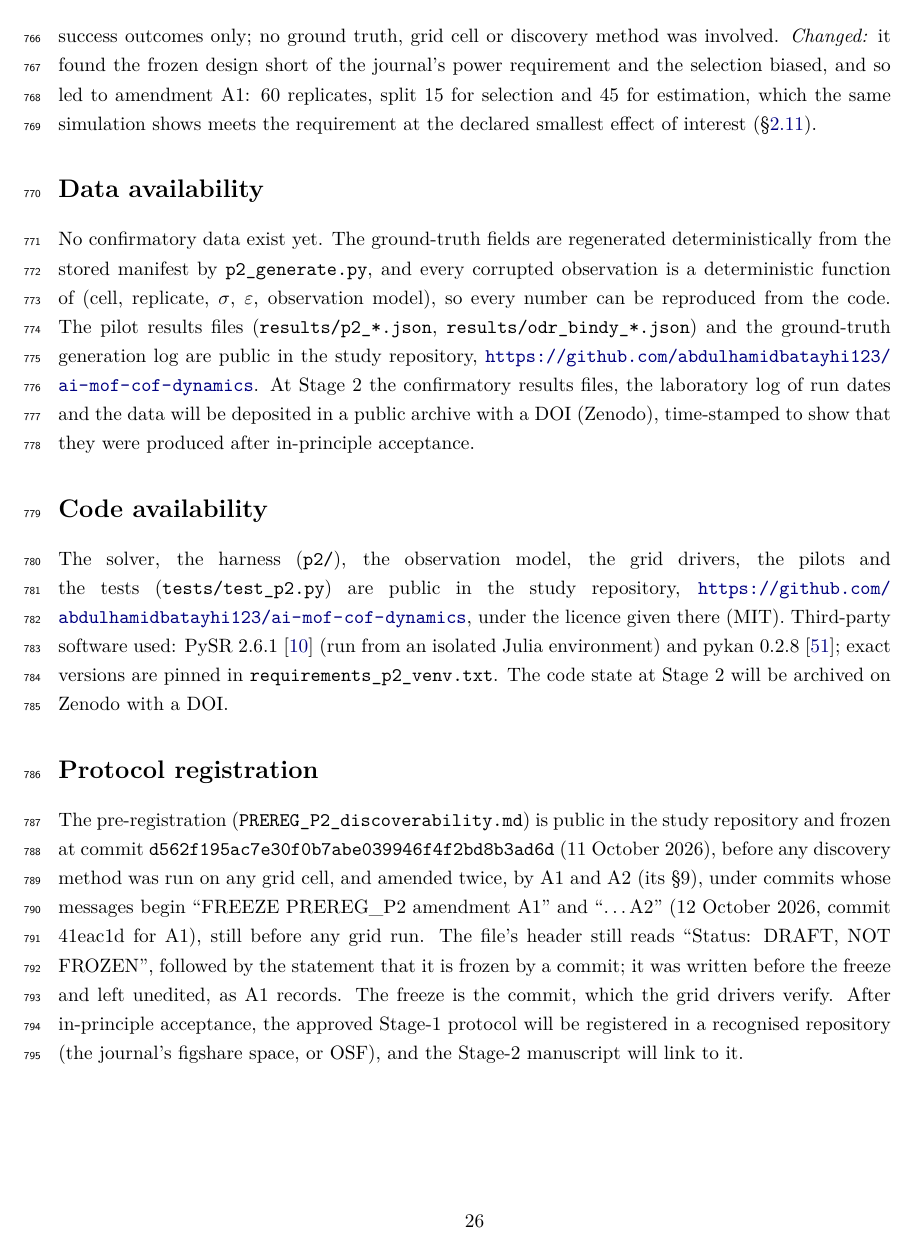
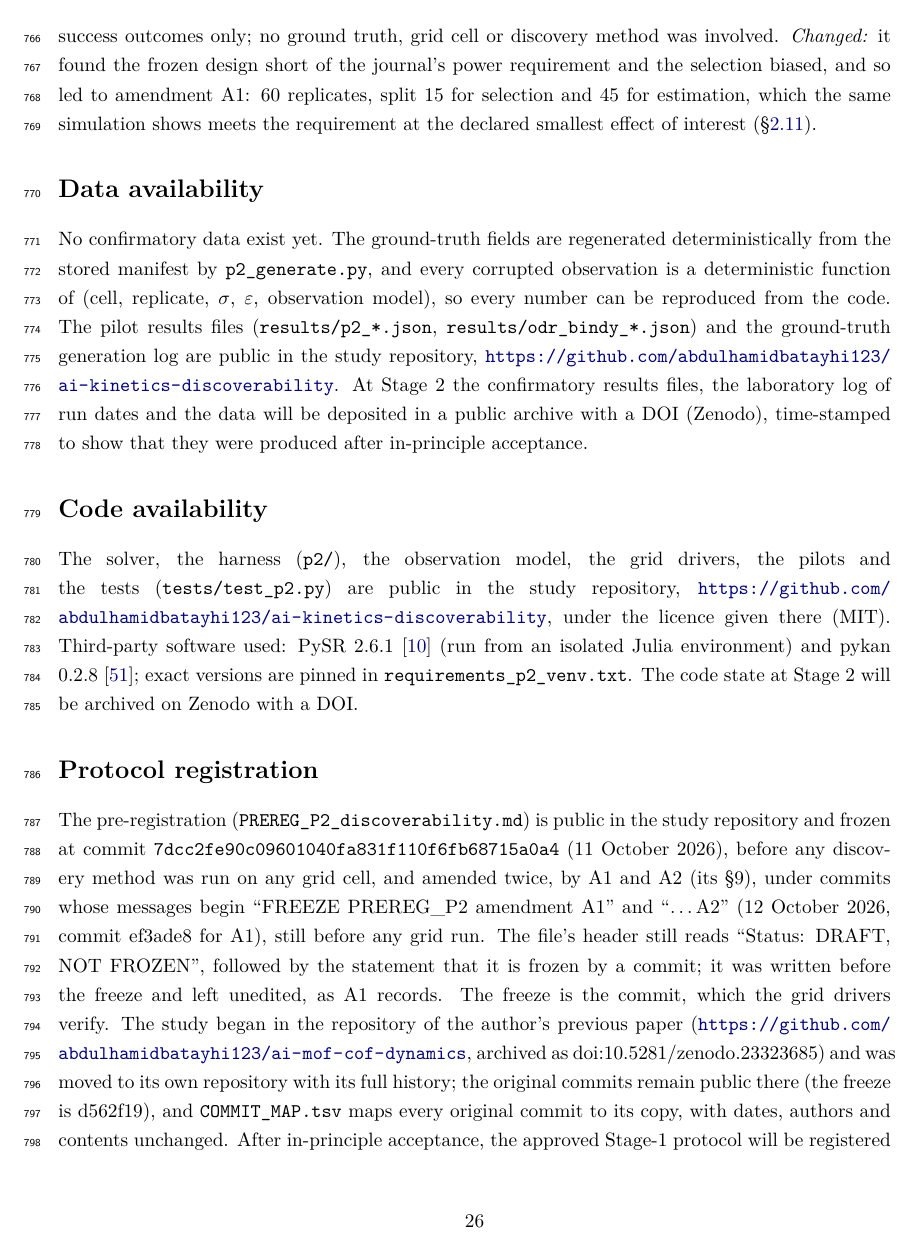
Before and after one commit to abdulhamidbatayhi123/ai-kinetics-discoverability, a LaTeX paper (paper2/stage1.tex): page 26 of 33. Compiled offline with pdfLaTeX.

Commit message:
Point the manuscript, checks and grid chain at this repository; freeze commit IDs given as here, originals in COMMIT_MAP.tsv
Co-Authored-By: Claude Opus 5.5 <noreply@anthropic.com>

```diff
--- a/paper2/stage1.tex
+++ b/paper2/stage1.tex
@@ -1360,7 +1360,7 @@ deterministic function of (cell, replicate, $\sigma$, $\varepsilon$, observation
 so every number can be reproduced from the code. The pilot results files
 (\texttt{results/p2\_*.json}, \texttt{results/odr\_bindy\_*.json}) and the ground-truth
 generation log are public in the study repository,
-\url{https://github.com/abdulhamidbatayhi123/ai-mof-cof-dynamics}. At Stage 2 the
+\url{https://github.com/abdulhamidbatayhi123/ai-kinetics-discoverability}. At Stage 2 the
 confirmatory results files, the laboratory log of run dates and the data will be deposited
 in a public archive with a DOI (Zenodo), time-stamped to show that they were produced
 after in-principle acceptance.
@@ -1369,7 +1369,7 @@ after in-principle acceptance.
 \begin{sloppypar}
 The solver, the harness (\texttt{p2/}), the observation model, the grid drivers, the
 pilots and the tests (\texttt{tests/test\_p2.py}) are public in the study repository,
-\url{https://github.com/abdulhamidbatayhi123/ai-mof-cof-dynamics}, under the licence
+\url{https://github.com/abdulhamidbatayhi123/ai-kinetics-discoverability}, under the licence
 given there (MIT). Third-party software used: PySR 2.6.1 \citep{cranmer2023} (run from an
 isolated Julia environment) and pykan 0.2.8 \citep{liu2024}; exact versions are pinned in
 \texttt{requirements\_p2\_venv.txt}. The code state at Stage 2 will be archived on Zenodo
@@ -1378,13 +1378,18 @@ with a DOI.
 
 \section*{Protocol registration}
 The pre-registration (\texttt{PREREG\_P2\_discoverability.md}) is public in the study
-repository and frozen at commit \texttt{d562f195ac7e30f0b7abe039946f4f2bd8b3ad6d}
+repository and frozen at commit \texttt{7dcc2fe90c09601040fa831f110f6fb68715a0a4}
 (11 October 2026), before any discovery method was run on any grid cell, and amended twice,
 by A1 and A2 (its \S9), under commits whose messages begin ``FREEZE PREREG\_P2 amendment
-A1'' and ``\ldots A2'' (12 October 2026, commit 41eac1d for A1), still before any grid run. The file's header still reads
+A1'' and ``\ldots A2'' (12 October 2026, commit ef3ade8 for A1), still before any grid run. The file's header still reads
 ``Status: DRAFT, NOT FROZEN'', followed by the statement that it is frozen by a commit; it
 was written before the freeze and left unedited, as A1 records. The freeze is the commit,
-which the grid drivers verify. After in-principle
+which the grid drivers verify. The study began in the repository of the author's
+previous paper (\url{https://github.com/abdulhamidbatayhi123/ai-mof-cof-dynamics}, archived as
+doi:10.5281/zenodo.23323685) and was moved to its own repository with its full
+history; the original commits remain public there (the freeze is d562f19), and
+\texttt{COMMIT\_MAP.tsv} maps every original commit to its copy, with
+dates, authors and contents unchanged. After in-principle
 acceptance, the approved Stage-1 protocol will be registered in a recognised repository
 (the journal's figshare space, or OSF), and the Stage-2 manuscript will link to it.
 
```
Also changed, not shown: paper2/stage1.tex (8 more changed lines), 5 other files.
